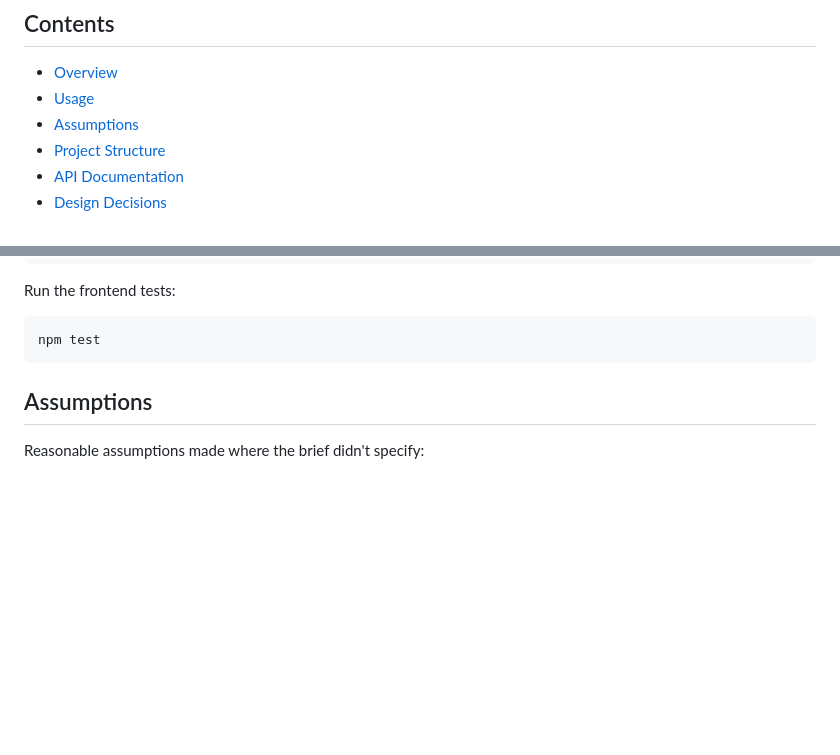
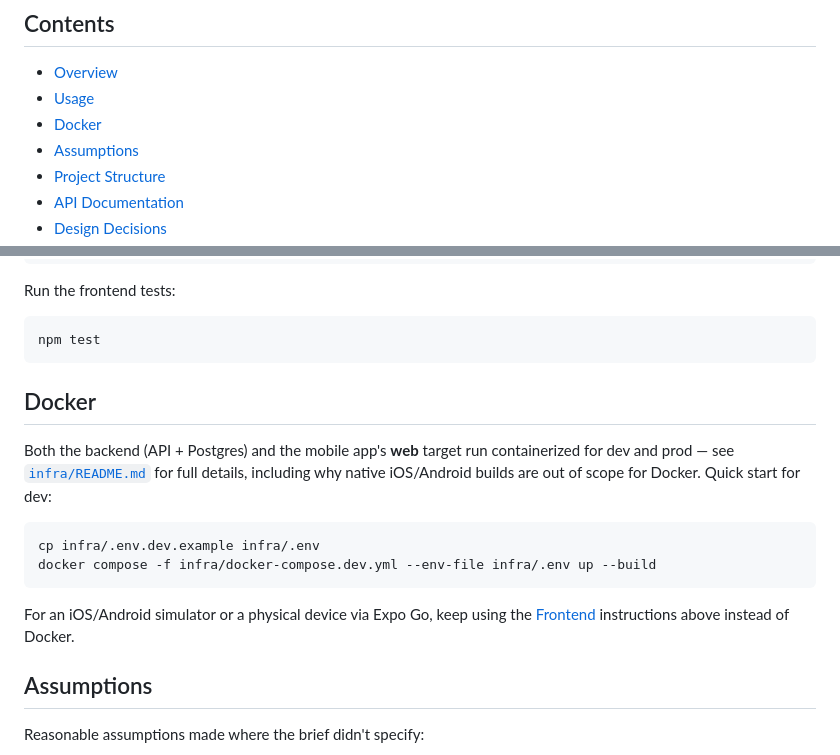
Before and after one commit to SobhanRjz/fitness_attendance, a Markdown page: README.md, 2 parts joined by grey strips. GitHub-like rendering; blank space fills up the shorter version.

Commit message:
docs: add Docker quick start section

````diff
--- a/README.md
+++ b/README.md
@@ -11,6 +11,7 @@ staff editing the same class at once.
 
 - [Overview](#overview)
 - [Usage](#usage)
+- [Docker](#docker)
 - [Assumptions](#assumptions)
 - [Project Structure](#project-structure)
 - [API Documentation](#api-documentation)
@@ -97,6 +98,23 @@ Run the frontend tests:
 ```bash
 npm test
 ```
+
+
+
+## Docker
+
+Both the backend (API + Postgres) and the mobile app's **web** target run
+containerized for dev and prod — see [`infra/README.md`](infra/README.md) for
+full details, including why native iOS/Android builds are out of scope for
+Docker. Quick start for dev:
+
+```bash
+cp infra/.env.dev.example infra/.env
+docker compose -f infra/docker-compose.dev.yml --env-file infra/.env up --build
+```
+
+For an iOS/Android simulator or a physical device via Expo Go, keep using the
+[Frontend](#frontend) instructions above instead of Docker.
 
 
 
````
